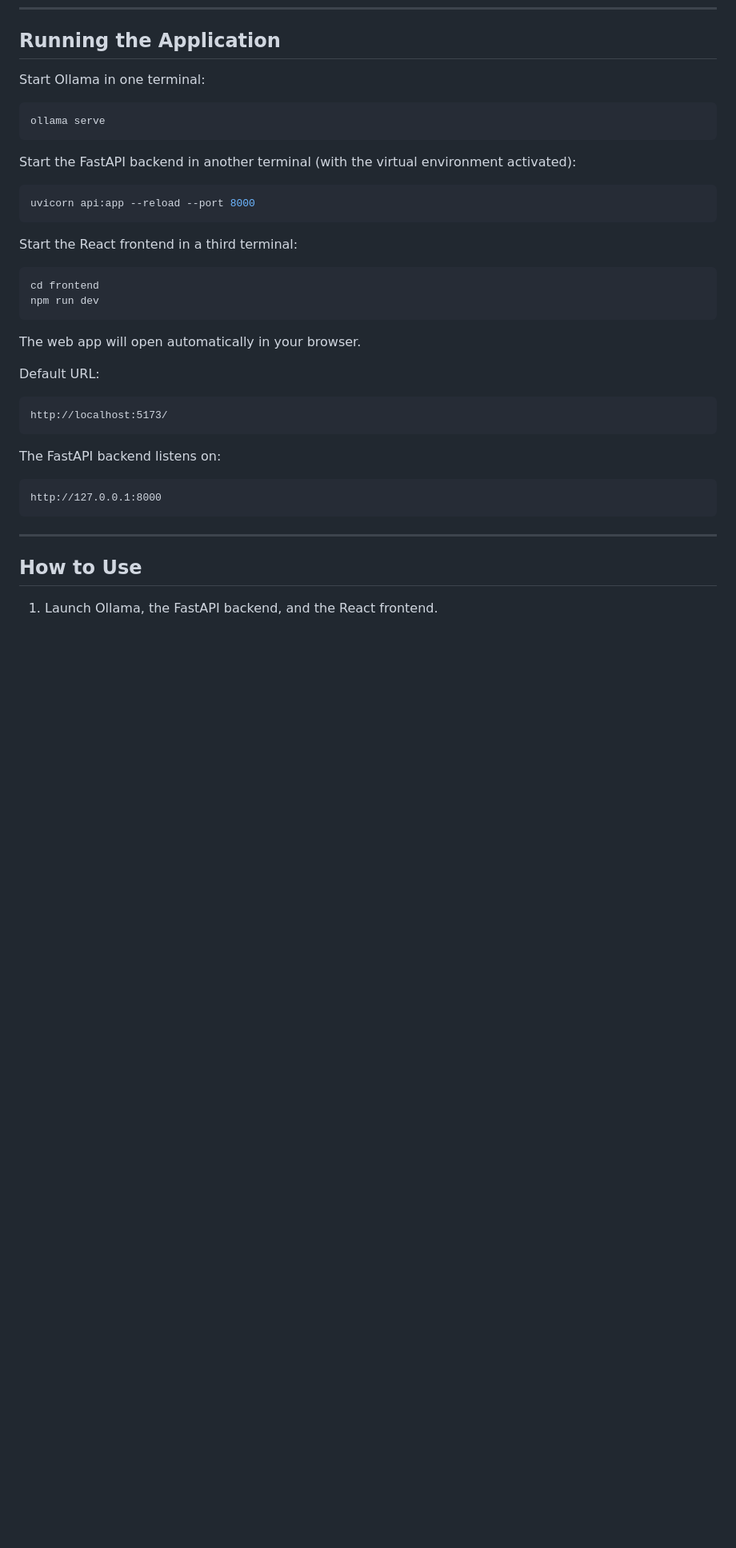
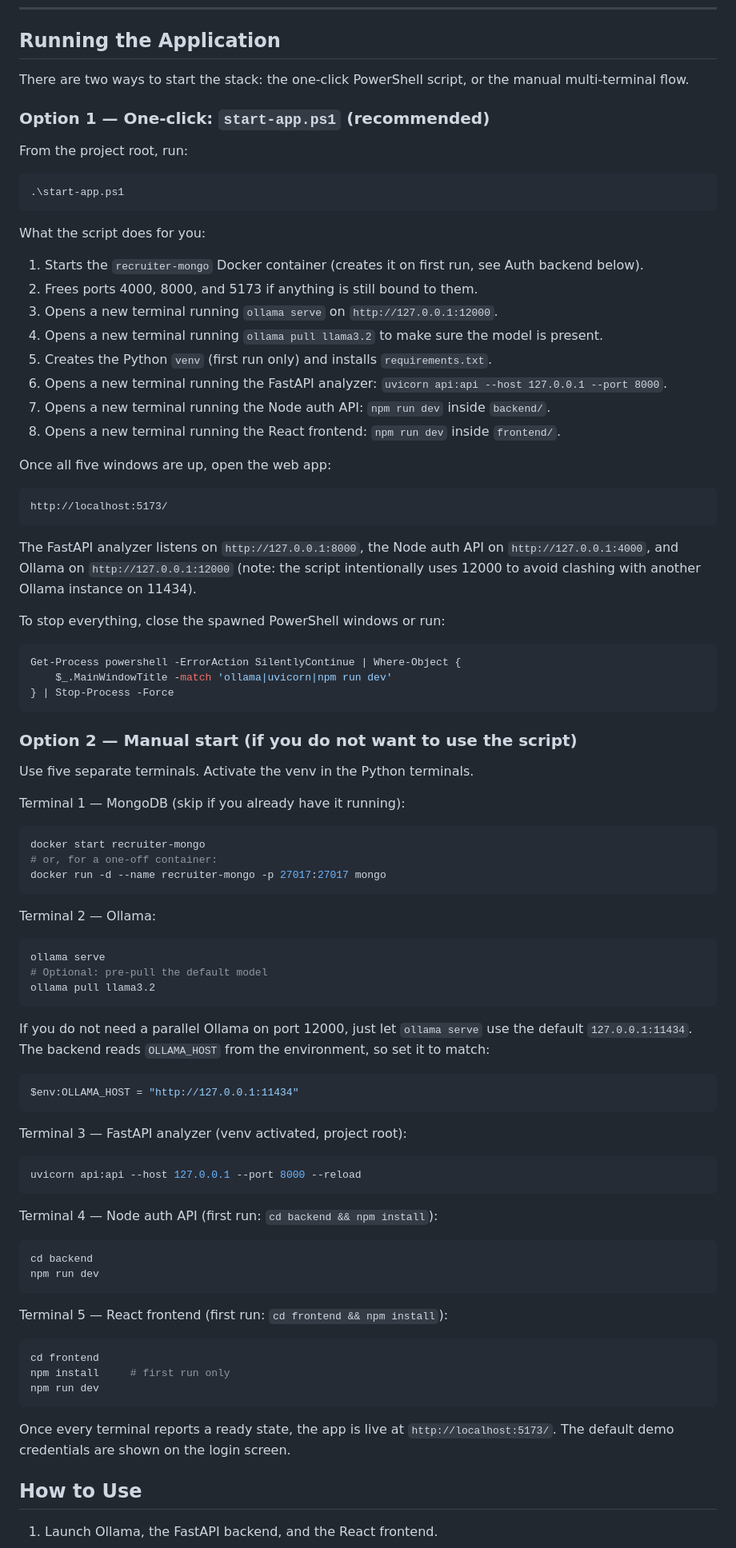
Before and after one commit to Trigyn-Intern/AI-recruiter-screening-system-, a Markdown page: README.md, the part around the change. Shown at 80% size. GitHub-like rendering; blank space fills up the shorter version.

````diff
--- a/README.md
+++ b/README.md
@@ -189,40 +189,92 @@ npm install
 
 ## Running the Application
 
-Start Ollama in one terminal:
+There are two ways to start the stack: the one-click PowerShell script, or the manual multi-terminal flow.
 
-```bash
-ollama serve
+### Option 1 — One-click: `start-app.ps1` (recommended)
+
+From the project root, run:
+
+```powershell
+.\start-app.ps1
 ```
 
-Start the FastAPI backend in another terminal (with the virtual environment activated):
+What the script does for you:
 
-```bash
-uvicorn api:app --reload --port 8000
-```
+1. Starts the `recruiter-mongo` Docker container (creates it on first run, see Auth backend below).
+2. Frees ports 4000, 8000, and 5173 if anything is still bound to them.
+3. Opens a new terminal running `ollama serve` on `http://127.0.0.1:12000`.
+4. Opens a new terminal running `ollama pull llama3.2` to make sure the model is present.
+5. Creates the Python `venv` (first run only) and installs `requirements.txt`.
+6. Opens a new terminal running the FastAPI analyzer: `uvicorn api:api --host 127.0.0.1 --port 8000`.
+7. Opens a new terminal running the Node auth API: `npm run dev` inside `backend/`.
+8. Opens a new terminal running the React frontend: `npm run dev` inside `frontend/`.
 
-Start the React frontend in a third terminal:
-
-```bash
-cd frontend
-npm run dev
-```
-
-The web app will open automatically in your browser.
-
-Default URL:
+Once all five windows are up, open the web app:
 
 ```text
 http://localhost:5173/
 ```
 
-The FastAPI backend listens on:
+The FastAPI analyzer listens on `http://127.0.0.1:8000`, the Node auth API on `http://127.0.0.1:4000`, and Ollama on `http://127.0.0.1:12000` (note: the script intentionally uses 12000 to avoid clashing with another Ollama instance on 11434).
 
-```text
-http://127.0.0.1:8000
+To stop everything, close the spawned PowerShell windows or run:
+
+```powershell
+Get-Process powershell -ErrorAction SilentlyContinue | Where-Object {
+    $_.MainWindowTitle -match 'ollama|uvicorn|npm run dev'
+} | Stop-Process -Force
 ```
 
----
+### Option 2 — Manual start (if you do not want to use the script)
+
+Use five separate terminals. Activate the venv in the Python terminals.
+
+Terminal 1 — MongoDB (skip if you already have it running):
+
+```bash
+docker start recruiter-mongo
+# or, for a one-off container:
+docker run -d --name recruiter-mongo -p 27017:27017 mongo
+```
+
+Terminal 2 — Ollama:
+
+```bash
+ollama serve
+# Optional: pre-pull the default model
+ollama pull llama3.2
+```
+
+If you do not need a parallel Ollama on port 12000, just let `ollama serve` use the default `127.0.0.1:11434`. The backend reads `OLLAMA_HOST` from the environment, so set it to match:
+
+```powershell
+$env:OLLAMA_HOST = "http://127.0.0.1:11434"
+```
+
+Terminal 3 — FastAPI analyzer (venv activated, project root):
+
+```bash
+uvicorn api:api --host 127.0.0.1 --port 8000 --reload
+```
+
+Terminal 4 — Node auth API (first run: `cd backend && npm install`):
+
+```bash
+cd backend
+npm run dev
+```
+
+Terminal 5 — React frontend (first run: `cd frontend && npm install`):
+
+```bash
+cd frontend
+npm install     # first run only
+npm run dev
+```
+
+Once every terminal reports a ready state, the app is live at `http://localhost:5173/`. The default demo credentials are shown on the login screen.
+
 
 ## How to Use
 
````
